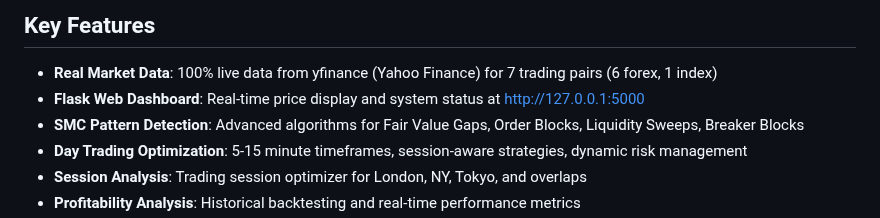
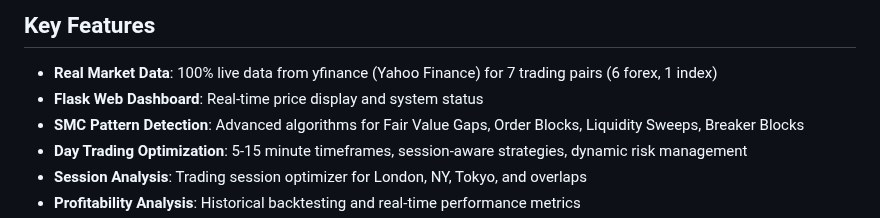
Before and after one commit to bandasihle/smart-money-trading-alerts, a Markdown page: README.md, the part around the change. Drawn GitHub-style.

Commit message:
Revise Flask Web Dashboard description in README
Updated the README to remove the URL for the Flask web dashboard.

```diff
--- a/README.md
+++ b/README.md
@@ -8,7 +8,7 @@ This project is a comprehensive day trading platform built around Smart Money Co
 
 ## Key Features
 - **Real Market Data**: 100% live data from yfinance (Yahoo Finance) for 7 trading pairs (6 forex, 1 index)
-- **Flask Web Dashboard**: Real-time price display and system status at http://127.0.0.1:5000
+- **Flask Web Dashboard**: Real-time price display and system status
 - **SMC Pattern Detection**: Advanced algorithms for Fair Value Gaps, Order Blocks, Liquidity Sweeps, Breaker Blocks
 - **Day Trading Optimization**: 5-15 minute timeframes, session-aware strategies, dynamic risk management
 - **Session Analysis**: Trading session optimizer for London, NY, Tokyo, and overlaps
```
